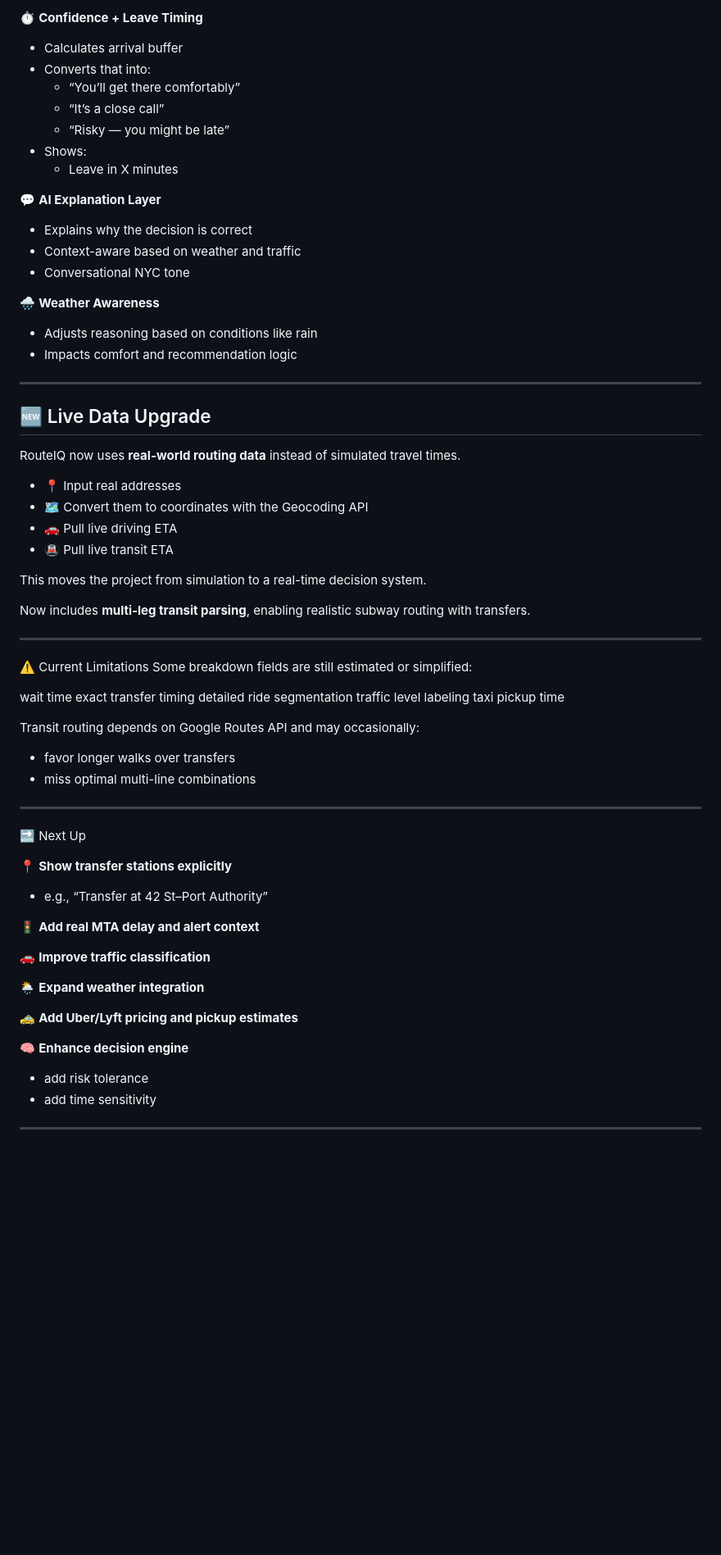
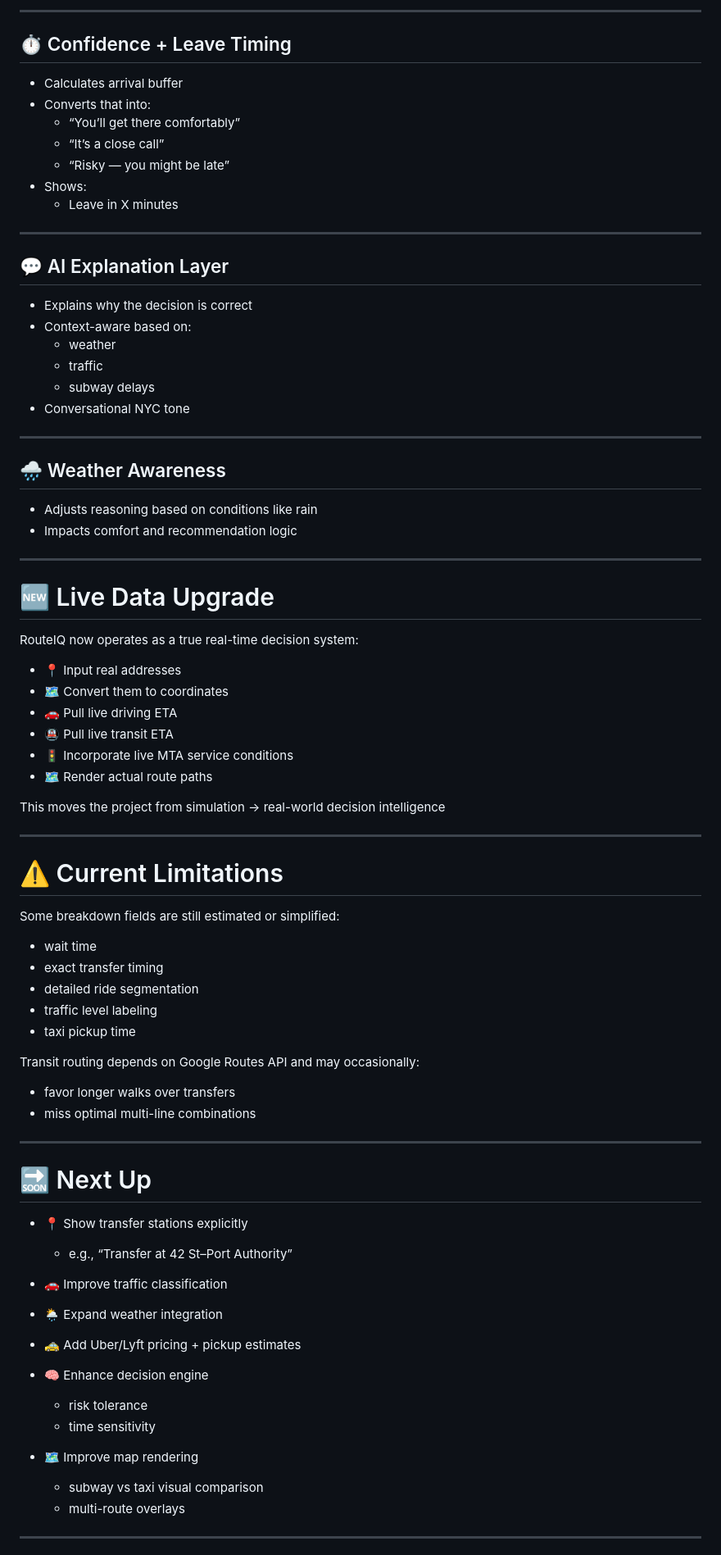
Before and after one commit to dane-anderson/routeiq-nyc, a Markdown page: README.md, the part around one of its changes. Shown at 82% size. GitHub-like rendering; blank space fills up the shorter version.

```diff
--- a/README.md
+++ b/README.md
@@ -115,5 +165,8 @@ https://routeiq-landing.onrender.com
 
-⏱ **Confidence + Leave Timing**
+---
+
+## ⏱ Confidence + Leave Timing
+
 - Calculates arrival buffer
 - Converts that into:
   - “You’ll get there comfortably”
@@ -122,63 +175,76 @@ https://routeiq-landing.onrender.com
 - Shows:
   - Leave in X minutes
 
-💬 **AI Explanation Layer**
+---
+
+## 💬 AI Explanation Layer
+
 - Explains why the decision is correct
-- Context-aware based on weather and traffic
+- Context-aware based on:
+  - weather
+  - traffic
+  - subway delays
 - Conversational NYC tone
 
-🌧 **Weather Awareness**
+---
+
+## 🌧 Weather Awareness
+
 - Adjusts reasoning based on conditions like rain
 - Impacts comfort and recommendation logic
 
+---
+
+# 🆕 Live Data Upgrade
+
+RouteIQ now operates as a true real-time decision system:
+
+- 📍 Input real addresses
+- 🗺 Convert them to coordinates
+- 🚗 Pull live driving ETA
+- 🚇 Pull live transit ETA
+- 🚦 Incorporate live MTA service conditions
+- 🗺 Render actual route paths
+
+This moves the project from simulation → real-world decision intelligence
 
 ---
 
-## 🆕 Live Data Upgrade
+# ⚠️ Current Limitations
 
-RouteIQ now uses **real-world routing data** instead of simulated travel times.
-
-- 📍 Input real addresses
-- 🗺 Convert them to coordinates with the Geocoding API
-- 🚗 Pull live driving ETA
-- 🚇 Pull live transit ETA
-
-This moves the project from simulation to a real-time decision system.
-
-Now includes **multi-leg transit parsing**, enabling realistic subway routing with transfers.
-
----
-⚠️ Current Limitations
 Some breakdown fields are still estimated or simplified:
 
-wait time
-exact transfer timing
-detailed ride segmentation
-traffic level labeling
-taxi pickup time
+- wait time
+- exact transfer timing
+- detailed ride segmentation
+- traffic level labeling
+- taxi pickup time
 
 Transit routing depends on Google Routes API and may occasionally:
+
 - favor longer walks over transfers
 - miss optimal multi-line combinations
 
 ---
 
-🔜 Next Up
+# 🔜 Next Up
 
-📍 **Show transfer stations explicitly**
-- e.g., “Transfer at 42 St–Port Authority”
+- 📍 Show transfer stations explicitly
+  - e.g., “Transfer at 42 St–Port Authority”
 
-🚦 **Add real MTA delay and alert context**
+- 🚗 Improve traffic classification
 
-🚗 **Improve traffic classification**
+- 🌦 Expand weather integration
 
-🌦 **Expand weather integration**
+- 🚕 Add Uber/Lyft pricing + pickup estimates
 
-🚕 **Add Uber/Lyft pricing and pickup estimates**
+- 🧠 Enhance decision engine
+  - risk tolerance
+  - time sensitivity
 
-🧠 **Enhance decision engine**
-- add risk tolerance
-- add time sensitivity
+- 🗺 Improve map rendering
+  - subway vs taxi visual comparison
+  - multi-route overlays
 
 ---
 
```
Also changed, not shown: other parts of README.md (+103 -52 lines).
